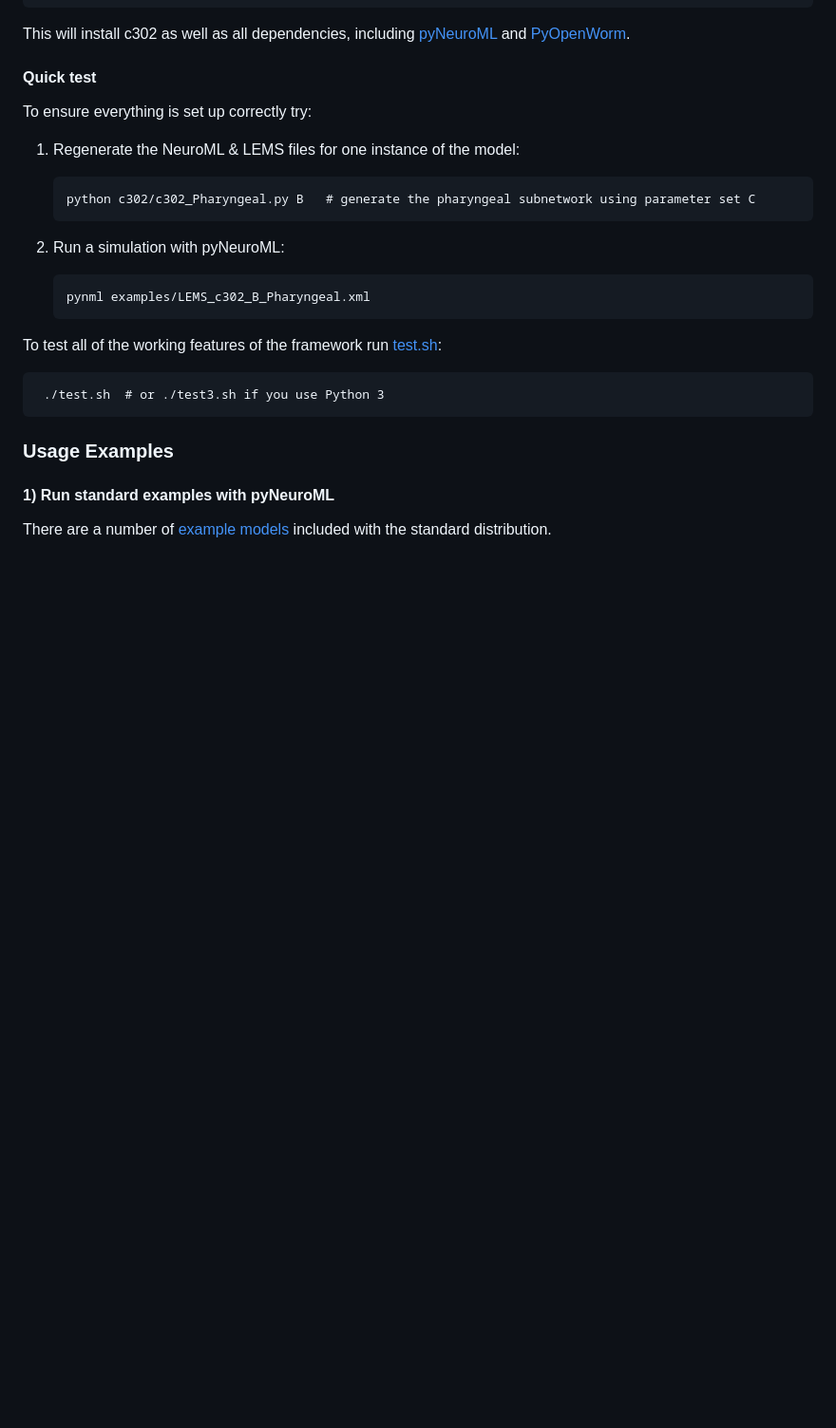
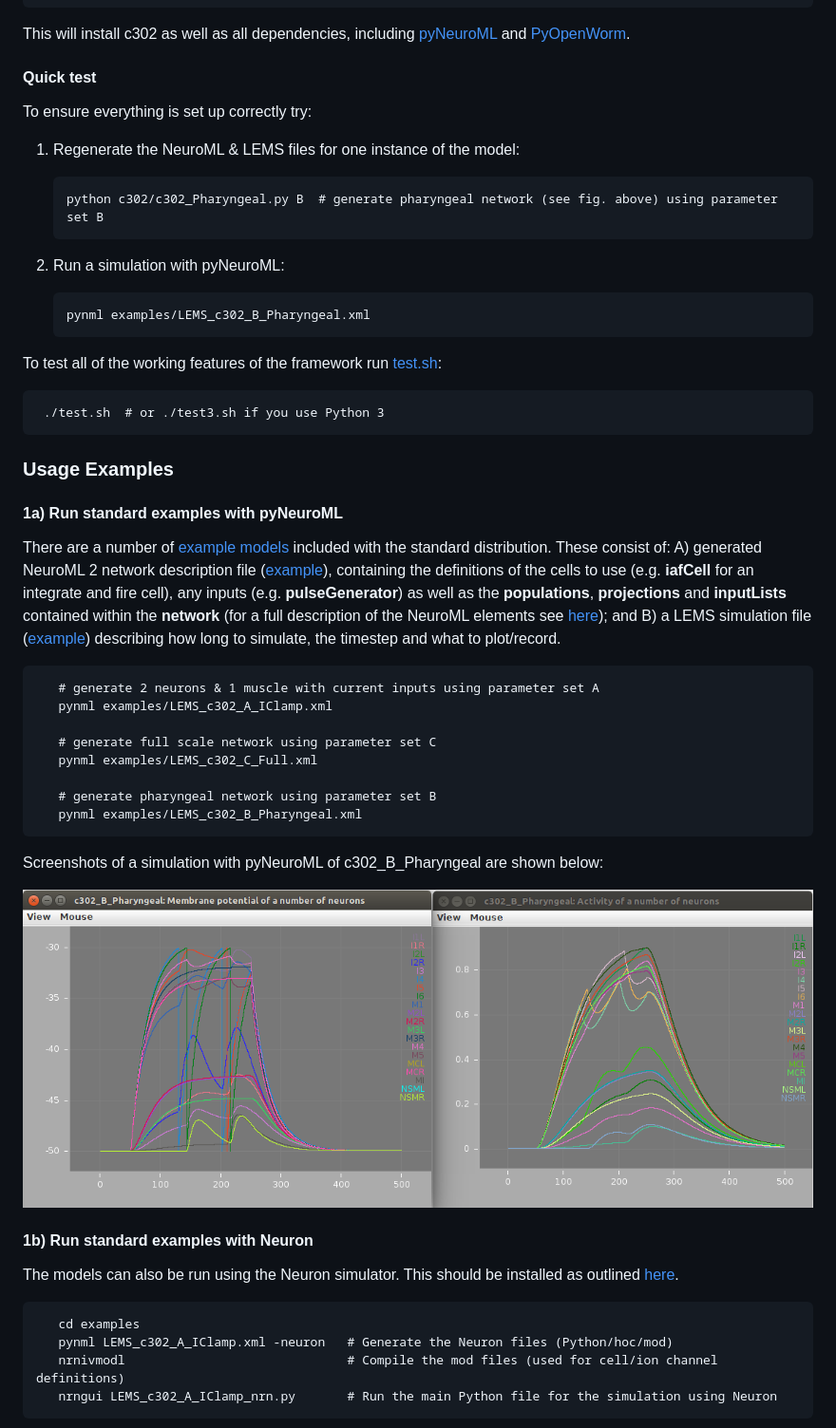
Before and after one commit to openworm/c302, a Markdown page: README.md, the part around one of its changes. Shown at 95% size. Drawn GitHub-style; pictures changed too: images/c302_B_Pharyngeal.png (added); blank space fills up the shorter version.

Commit message:
Better documentation

```diff
--- a/README.md
+++ b/README.md
@@ -28,7 +28,7 @@ To ensure everything is set up correctly try:
 
 1) Regenerate the NeuroML & LEMS files for one instance of the model:
 
-       python c302/c302_Pharyngeal.py B   # generate the pharyngeal subnetwork using parameter set C
+       python c302/c302_Pharyngeal.py B  # generate pharyngeal network (see fig. above) using parameter set B
 
 2) Run a simulation with pyNeuroML:
 
@@ -41,8 +41,34 @@ To test all of the working features of the framework run [test.sh](https://raw.g
 
 ### Usage Examples
 
-#### 1) Run standard examples with pyNeuroML
+#### 1a) Run standard examples with pyNeuroML
 
 There are a number of [example models](https://github.com/openworm/c302/tree/master/examples) included with the standard distribution.
+These consist of: A) generated NeuroML 2 network description file ([example](https://github.com/openworm/c302/blob/master/examples/c302_A_IClamp.net.nml)),
+containing the definitions of the cells to use (e.g. **iafCell** for an integrate and fire cell), any inputs (e.g. **pulseGenerator**) as well as the
+**populations**, **projections** and **inputLists** contained within the **network** (for a full description of the NeuroML elements see
+[here](https://www.neuroml.org/NeuroML2CoreTypes/Networks.html)); and B) a LEMS simulation file
+([example](https://github.com/openworm/c302/blob/master/examples/LEMS_c302_A_IClamp.xml)) describing how long to simulate, the timestep and what to plot/record.
 
+       # generate 2 neurons & 1 muscle with current inputs using parameter set A
+       pynml examples/LEMS_c302_A_IClamp.xml
 
+       # generate full scale network using parameter set C
+       pynml examples/LEMS_c302_C_Full.xml
+
+       # generate pharyngeal network using parameter set B
+       pynml examples/LEMS_c302_B_Pharyngeal.xml
+
+Screenshots of a simulation with pyNeuroML of c302_B_Pharyngeal are shown below:
+
+![c302_B_Pharyngeal](images/c302_B_Pharyngeal.png)
+
+#### 1b) Run standard examples with Neuron
+
+The models can also be run using the Neuron simulator. This should be installed as outlined [here](https://www.neuron.yale.edu/neuron/download).
+
+       cd examples
+       pynml LEMS_c302_A_IClamp.xml -neuron   # Generate the Neuron files (Python/hoc/mod)
+       nrnivmodl                              # Compile the mod files (used for cell/ion channel definitions)
+       nrngui LEMS_c302_A_IClamp_nrn.py       # Run the main Python file for the simulation using Neuron
+
```
Also changed, not shown: other parts of README.md (+9 -0 lines), images/Neuron.png (added), 1 other file.
